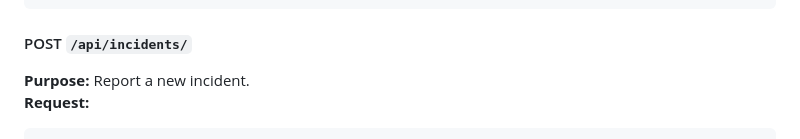
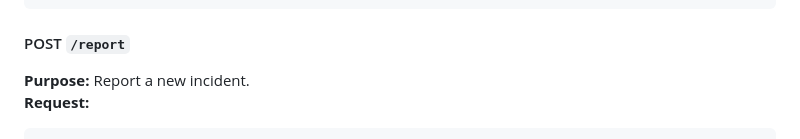
Before and after one commit to slfagrouche/SafeGuard, a Markdown page: README.md, the part around the change. GitHub-like rendering.

````diff
--- a/README.md
+++ b/README.md
@@ -136,7 +136,7 @@ Stored in `.env`:
 ]
 ```
 
-#### POST `/api/incidents/`
+#### POST `/report`
 **Purpose:** Report a new incident.
 **Request:**
 ```json
````
